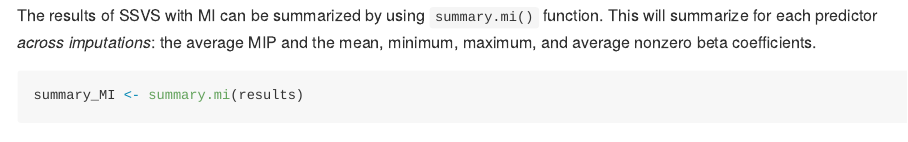
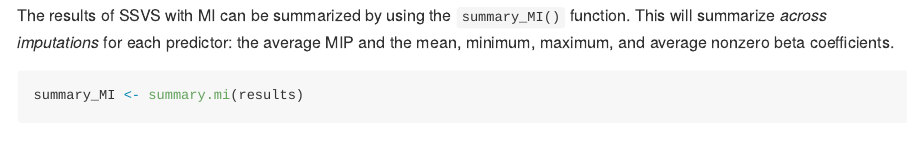
Before and after one commit to sabainter/SSVS, an R Markdown document (README.Rmd): the page in a window 1100 px wide, from 3040 px down. Rendered offline with R 4.5, knitr and Pandoc, with nearby package versions; some code elsewhere in the file could not run offline; long lines of code are wrapped; badge pictures from the web are left out; common packages that the code uses without loading them are loaded.

Commit message:
readme edit

````diff
--- a/README.Rmd
+++ b/README.Rmd
@@ -169,9 +169,9 @@ results <- ssvs_mi(data = imputed_mtcars, y = outcome, x = predictors, imp = imp
 ```
 
-The results of SSVS with MI can be summarized by using `summary.mi()`
-function. This will summarize for each predictor *across imputations*:
-the average MIP and the mean, minimum, maximum, and average nonzero beta
-coefficients.
+The results of SSVS with MI can be summarized by using the
+`summary_MI()` function. This will summarize *across imputations* for
+each predictor: the average MIP and the mean, minimum, maximum, and
+average nonzero beta coefficients.
 
 ```{r summary-est, echo=TRUE}
 summary_MI <- summary.mi(results)
````
Also changed, not shown: README.Rmd (2 more changed lines), 1 other file.
